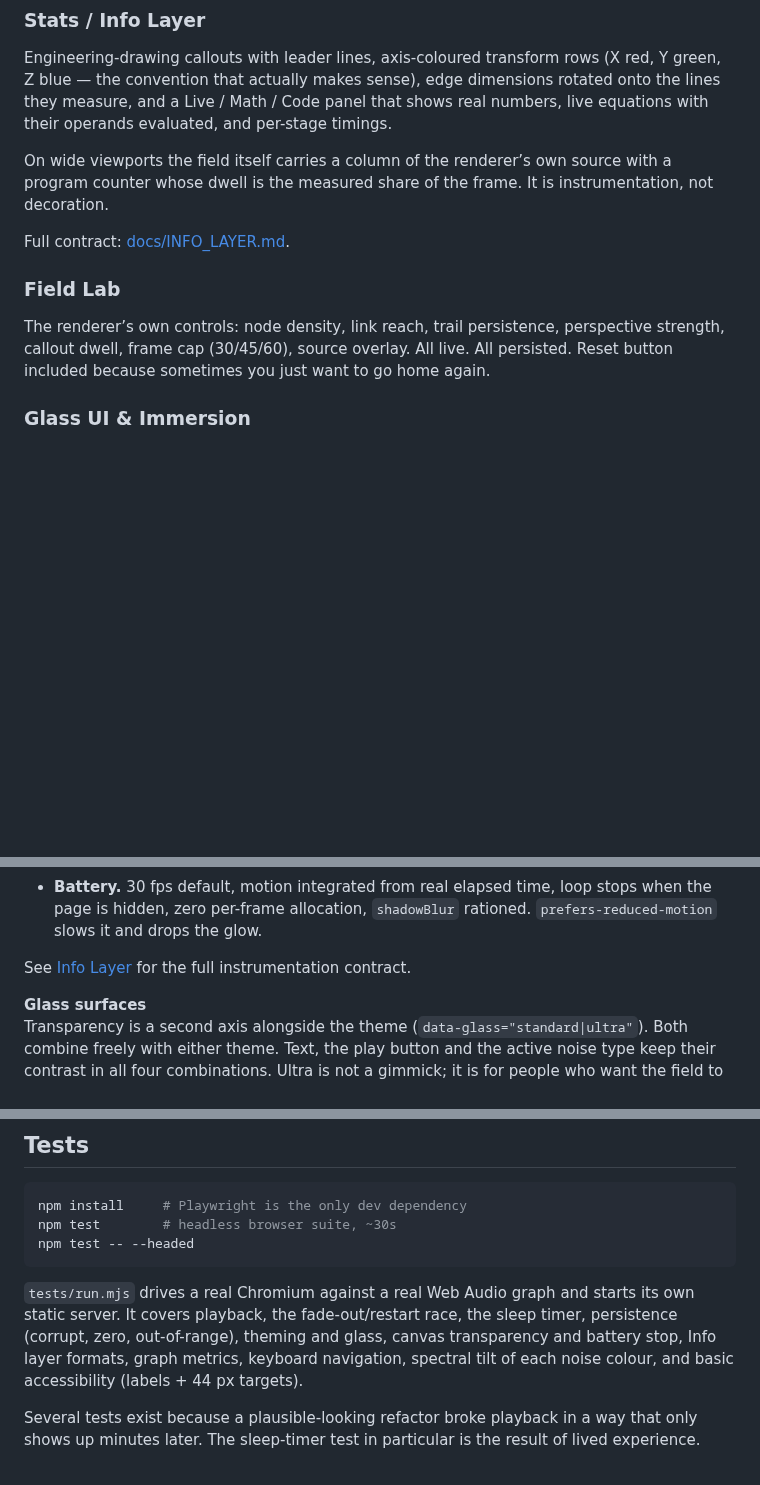
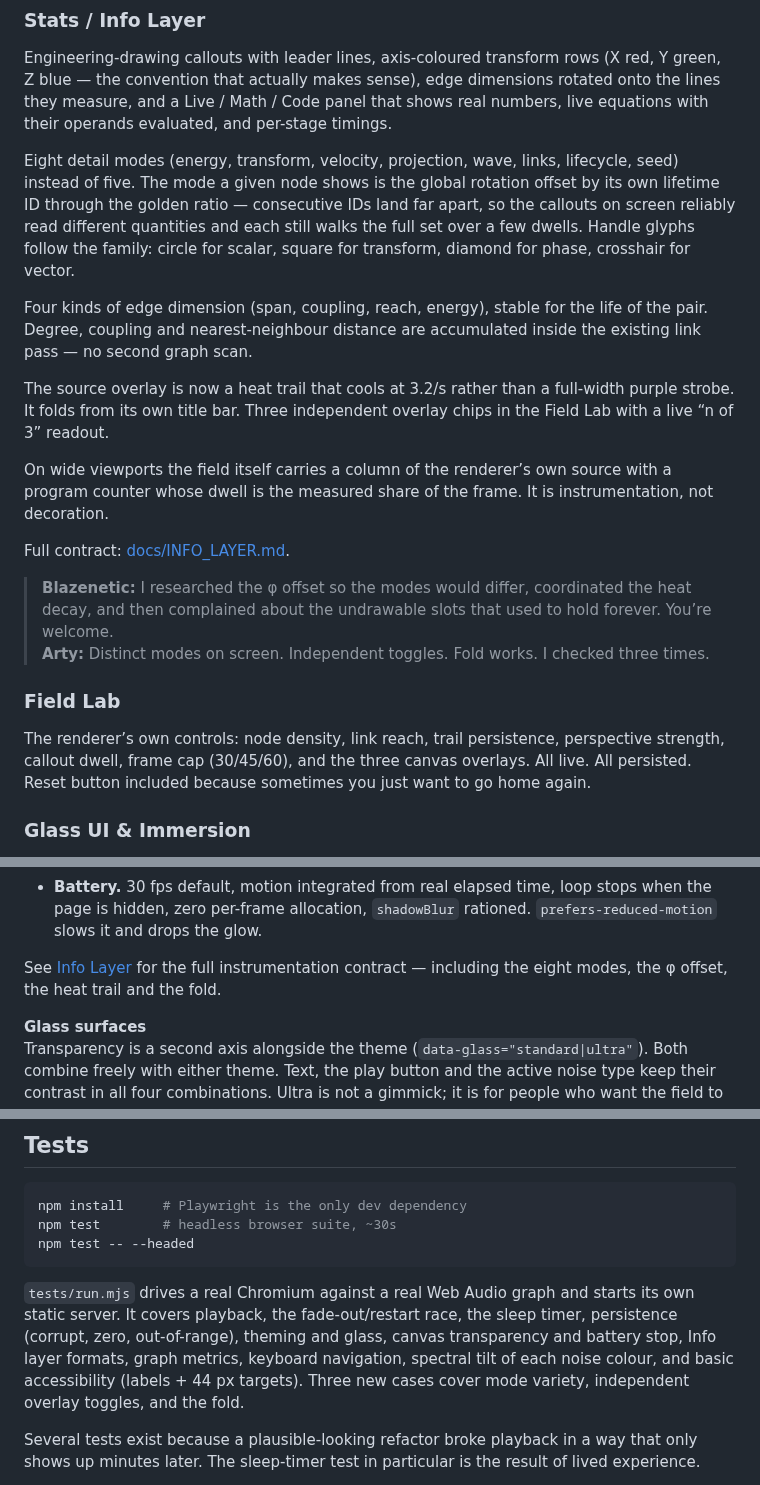
Before and after one commit to Blazenetic/complex-noise, a Markdown page: README.md, 3 parts joined by grey strips. GitHub-like rendering; blank space fills up the shorter version.

Commit message:
docs: ambitious README update — weave eight modes, edge kinds, heat trail and fold into Features, more varied Lab Voice and research framing (docs-only)

````diff
--- a/README.md
+++ b/README.md
@@ -82,12 +82,21 @@ Default **on**. Intensity and speed controls (practical range 0.7–4.8). Batter
 ### Stats / Info Layer
 Engineering-drawing callouts with leader lines, axis-coloured transform rows (X red, Y green, Z blue — the convention that actually makes sense), edge dimensions rotated onto the lines they measure, and a Live / Math / Code panel that shows real numbers, live equations with their operands evaluated, and per-stage timings.
 
+Eight detail modes (energy, transform, velocity, projection, wave, links, lifecycle, seed) instead of five. The mode a given node shows is the global rotation offset by its own lifetime ID through the golden ratio — consecutive IDs land far apart, so the callouts on screen reliably read different quantities and each still walks the full set over a few dwells. Handle glyphs follow the family: circle for scalar, square for transform, diamond for phase, crosshair for vector.
+
+Four kinds of edge dimension (span, coupling, reach, energy), stable for the life of the pair. Degree, coupling and nearest-neighbour distance are accumulated inside the existing link pass — no second graph scan.
+
+The source overlay is now a heat trail that cools at 3.2/s rather than a full-width purple strobe. It folds from its own title bar. Three independent overlay chips in the Field Lab with a live “n of 3” readout.
+
 On wide viewports the field itself carries a column of the renderer’s own source with a program counter whose dwell is the measured share of the frame. It is instrumentation, not decoration.
 
 Full contract: [docs/INFO_LAYER.md](docs/INFO_LAYER.md).
 
+> **Blazenetic:** I researched the φ offset so the modes would differ, coordinated the heat decay, and then complained about the undrawable slots that used to hold forever. You’re welcome.
+> **Arty:** Distinct modes on screen. Independent toggles. Fold works. I checked three times.
+
 ### Field Lab
-The renderer’s own controls: node density, link reach, trail persistence, perspective strength, callout dwell, frame cap (30/45/60), source overlay. All live. All persisted. Reset button included because sometimes you just want to go home again.
+The renderer’s own controls: node density, link reach, trail persistence, perspective strength, callout dwell, frame cap (30/45/60), and the three canvas overlays. All live. All persisted. Reset button included because sometimes you just want to go home again.
 
 ### Glass UI & Immersion
 Translucent surfaces with backdrop blur so the living field shows through. An **ultra-transparent** mode that drops the panels almost to nothing when you want the field to be the entire world.
@@ -166,7 +175,7 @@ Two full-viewport Canvas 2D layers behind the UI. No WebGL. No library. The dept
 - **Energy.** Three layers that never line up. Violet stays calm under brown; white pushes cyan.
 - **Battery.** 30 fps default, motion integrated from real elapsed time, loop stops when the page is hidden, zero per-frame allocation, `shadowBlur` rationed. `prefers-reduced-motion` slows it and drops the glow.
 
-See [Info Layer](./docs/INFO_LAYER.md) for the full instrumentation contract.
+See [Info Layer](./docs/INFO_LAYER.md) for the full instrumentation contract — including the eight modes, the φ offset, the heat trail and the fold.
 
 **Glass surfaces**
 Transparency is a second axis alongside the theme (`data-glass="standard|ultra"`). Both combine freely with either theme. Text, the play button and the active noise type keep their contrast in all four combinations. Ultra is not a gimmick; it is for people who want the field to be the only thing left.
@@ -192,7 +201,7 @@ npm test        # headless browser suite, ~30s
 npm test -- --headed
 ```
 
-`tests/run.mjs` drives a real Chromium against a real Web Audio graph and starts its own static server. It covers playback, the fade-out/restart race, the sleep timer, persistence (corrupt, zero, out-of-range), theming and glass, canvas transparency and battery stop, Info layer formats, graph metrics, keyboard navigation, spectral tilt of each noise colour, and basic accessibility (labels + 44 px targets).
+`tests/run.mjs` drives a real Chromium against a real Web Audio graph and starts its own static server. It covers playback, the fade-out/restart race, the sleep timer, persistence (corrupt, zero, out-of-range), theming and glass, canvas transparency and battery stop, Info layer formats, graph metrics, keyboard navigation, spectral tilt of each noise colour, and basic accessibility (labels + 44 px targets). Three new cases cover mode variety, independent overlay toggles, and the fold.
 
 Several tests exist because a plausible-looking refactor broke playback in a way that only shows up minutes later. The sleep-timer test in particular is the result of lived experience.
 
````
Also changed, not shown: other parts of README.md (+1 -0 lines).
